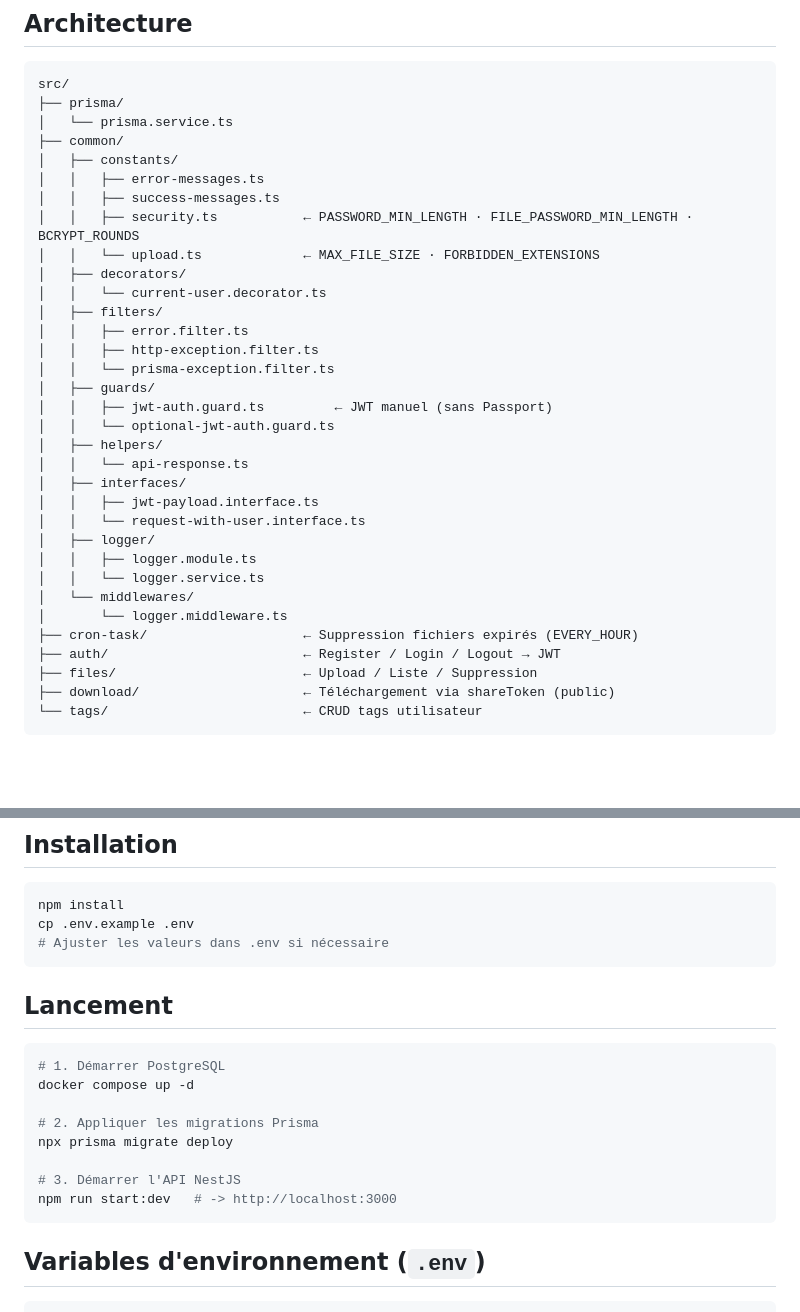
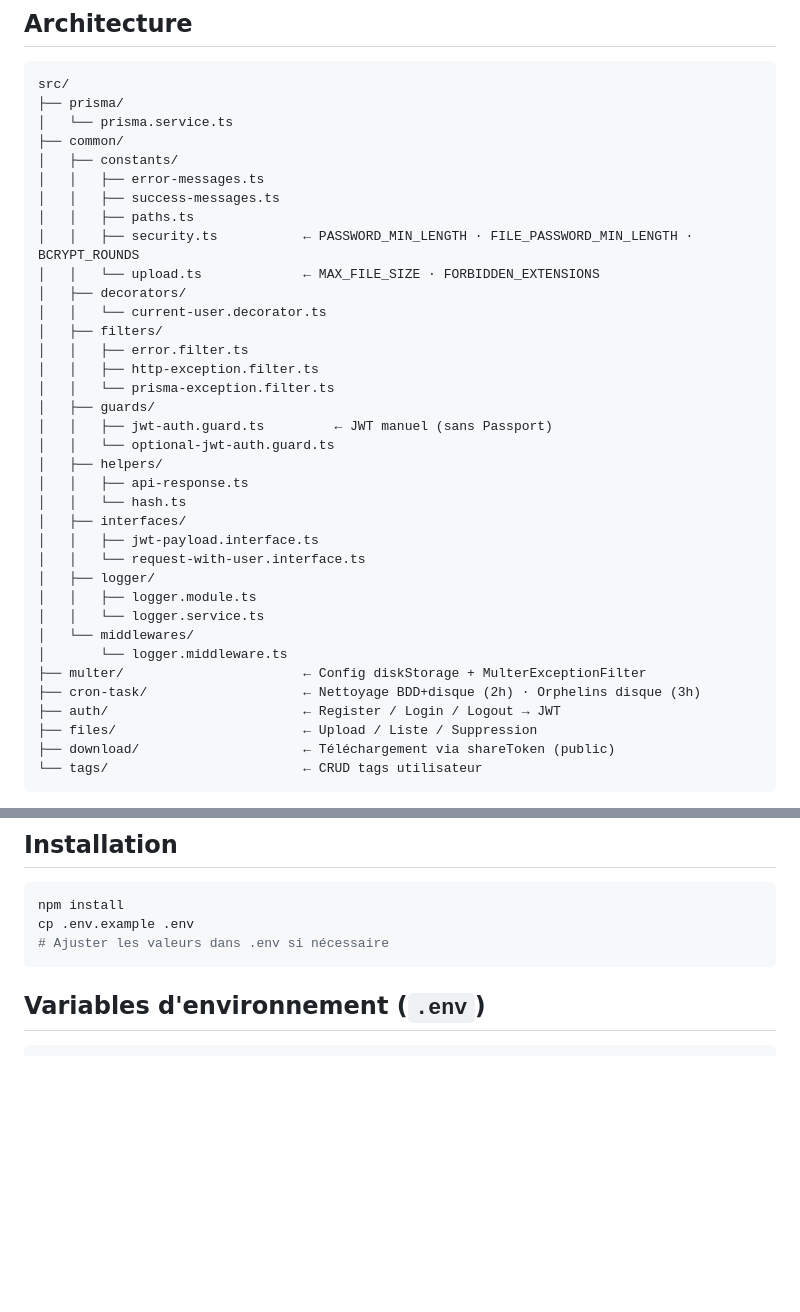
Before and after one commit to loraine19/P4-Dev-FullStack-Back, a Markdown page: README.md, 2 parts joined by grey strips. GitHub-like rendering; blank space fills up the shorter version.

Commit message:
docs: update README architecture tree

````diff
--- a/README.md
+++ b/README.md
@@ -43,6 +43,7 @@ src/
 │   ├── constants/
 │   │   ├── error-messages.ts
 │   │   ├── success-messages.ts
+│   │   ├── paths.ts
 │   │   ├── security.ts           ← PASSWORD_MIN_LENGTH · FILE_PASSWORD_MIN_LENGTH · BCRYPT_ROUNDS
 │   │   └── upload.ts             ← MAX_FILE_SIZE · FORBIDDEN_EXTENSIONS
 │   ├── decorators/
@@ -55,7 +56,8 @@ src/
 │   │   ├── jwt-auth.guard.ts         ← JWT manuel (sans Passport)
 │   │   └── optional-jwt-auth.guard.ts
 │   ├── helpers/
-│   │   └── api-response.ts
+│   │   ├── api-response.ts
+│   │   └── hash.ts
 │   ├── interfaces/
 │   │   ├── jwt-payload.interface.ts
 │   │   └── request-with-user.interface.ts
@@ -64,7 +66,8 @@ src/
 │   │   └── logger.service.ts
 │   └── middlewares/
 │       └── logger.middleware.ts
-├── cron-task/                    ← Suppression fichiers expirés (EVERY_HOUR)
+├── multer/                       ← Config diskStorage + MulterExceptionFilter
+├── cron-task/                    ← Nettoyage BDD+disque (2h) · Orphelins disque (3h)
 ├── auth/                         ← Register / Login / Logout → JWT
 ├── files/                        ← Upload / Liste / Suppression
 ├── download/                     ← Téléchargement via shareToken (public)
@@ -92,19 +95,6 @@ Request → Guard → Controller → Service → PrismaService → PostgreSQL
 npm install
 cp .env.example .env
 # Ajuster les valeurs dans .env si nécessaire
-```
-
-## Lancement
-
-```bash
-# 1. Démarrer PostgreSQL
-docker compose up -d
-
-# 2. Appliquer les migrations Prisma
-npx prisma migrate deploy
-
-# 3. Démarrer l'API NestJS
-npm run start:dev   # -> http://localhost:3000
 ```
 
 ## Variables d'environnement (`.env`)
````
